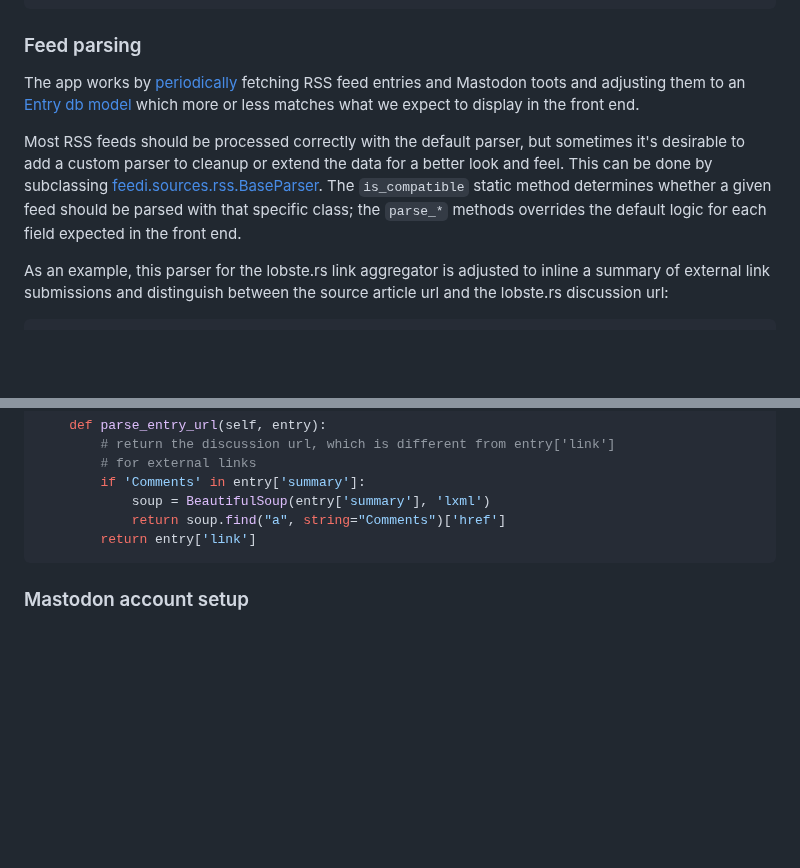
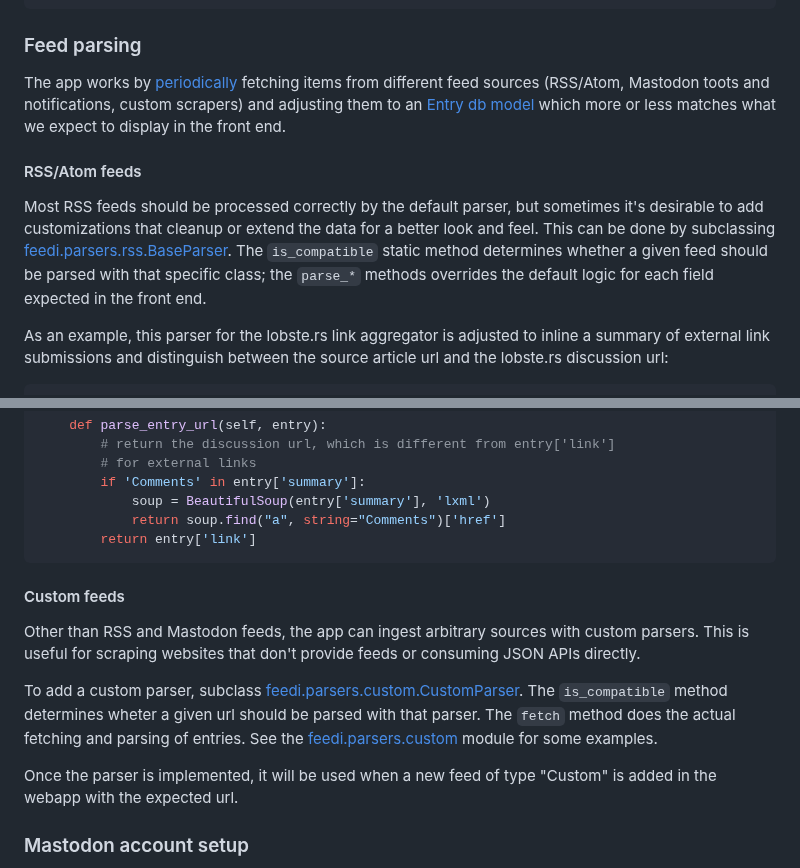
Before and after one commit to facundoolano/feedi, a Markdown page: README.md, 2 parts joined by grey strips. GitHub-like rendering; blank space fills up the shorter version.

Commit message:
update custom feed documentation

````diff
--- a/README.md
+++ b/README.md
@@ -41,9 +41,13 @@ Example file (the $VARS are for illustration, they should be replaced before run
 
 ### Feed parsing
 
-The app works by [periodically](https://github.com/facundoolano/feedi/blob/bf2df4c313e7e719a16d3c2f8216452031a38e58/feedi/config/default.py#L12) fetching RSS feed entries and Mastodon toots and adjusting them to an [Entry db model](https://github.com/facundoolano/feedi/blob/bf2df4c313e7e719a16d3c2f8216452031a38e58/feedi/models.py#L107) which more or less matches what we expect to display in the front end.
+The app works by [periodically](https://github.com/facundoolano/feedi/blob/bf2df4c313e7e719a16d3c2f8216452031a38e58/feedi/config/default.py#L12) fetching
+items from different feed sources (RSS/Atom, Mastodon toots and notifications, custom scrapers) and adjusting them to an
+[Entry db model](https://github.com/facundoolano/feedi/blob/bf2df4c313e7e719a16d3c2f8216452031a38e58/feedi/models.py#L107) which more or less matches what we expect to display in the front end.
 
-Most RSS feeds should be processed correctly with the default parser, but sometimes it's desirable to add a custom parser to cleanup or extend the data for a better look and feel. This can be done by subclassing [feedi.sources.rss.BaseParser](https://github.com/facundoolano/feedi/blob/bf2df4c313e7e719a16d3c2f8216452031a38e58/feedi/sources/rss.py#L46). The `is_compatible` static method determines whether a given feed should be parsed with that specific class; the `parse_*` methods overrides the default logic for each field expected in the front end.
+#### RSS/Atom feeds
+
+Most RSS feeds should be processed correctly by the default parser, but sometimes it's desirable to add customizations that cleanup or extend the data for a better look and feel. This can be done by subclassing [feedi.parsers.rss.BaseParser](https://github.com/facundoolano/feedi/blob/4e6b7974b70c70abb4a0f7091adbe344ef0b29a1/feedi/parsers/rss.py#L40). The `is_compatible` static method determines whether a given feed should be parsed with that specific class; the `parse_*` methods overrides the default logic for each field expected in the front end.
 
 As an example, this parser for the lobste.rs link aggregator is adjusted to inline a summary of external link submissions and distinguish between the source article url and the lobste.rs discussion url:
 
@@ -69,6 +73,13 @@ class LobstersParser(BaseParser):
         return entry['link']
 ```
 
+#### Custom feeds
+
+Other than RSS and Mastodon feeds, the app can ingest arbitrary sources with custom parsers. This is useful for scraping websites that don't provide feeds or consuming JSON APIs directly.
+
+To add a custom parser, subclass [feedi.parsers.custom.CustomParser](https://github.com/facundoolano/feedi/blob/4e6b7974b70c70abb4a0f7091adbe344ef0b29a1/feedi/parsers/custom.py#L20). The `is_compatible` method determines wheter a given url should be parsed with that parser. The `fetch` method does the actual fetching and parsing of entries. See the [feedi.parsers.custom](https://github.com/facundoolano/feedi/blob/HEAD/feedi/parsers/custom.py) module for some examples.
+
+Once the parser is implemented, it will be used when a new feed of type "Custom" is added in the webapp with the expected url.
 
 ### Mastodon account setup
 
````
